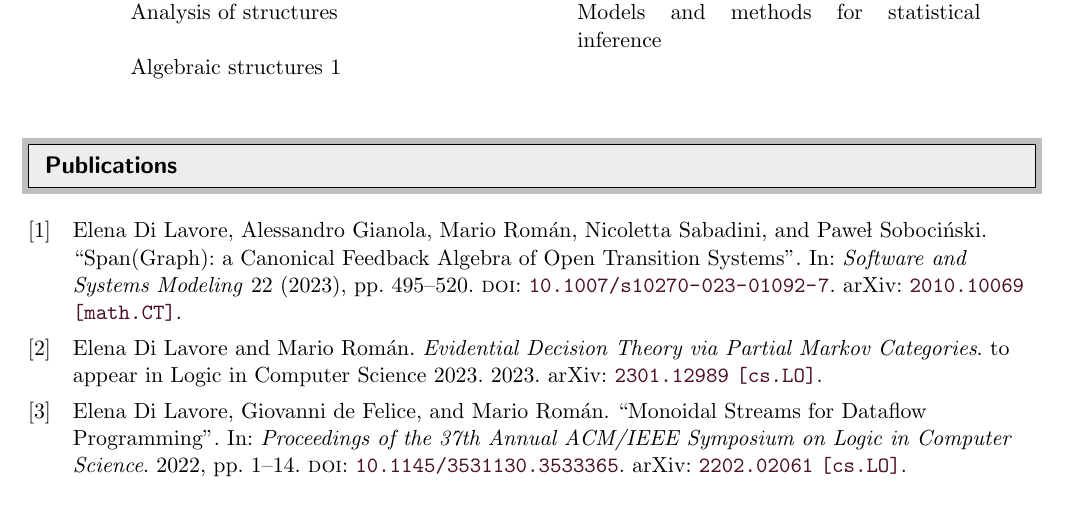
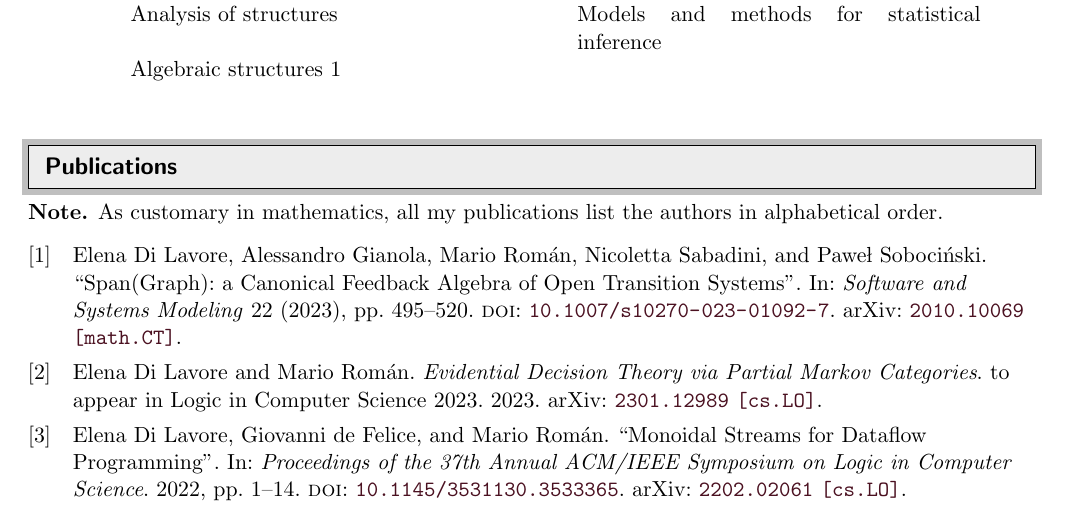
Before and after one commit to elenadilavore/cv, a LaTeX CV (CVElenaDiLavore.tex): part of page 2 of 3, cut so that both start at the same text. Compiled offline with pdfLaTeX.

Commit message:
alphabetical order disclaimer

```diff
--- a/CVElenaDiLavore.tex
+++ b/CVElenaDiLavore.tex
@@ -143,6 +143,7 @@ Address: Akadeemia tee 21-1, Tallinn 12611, Estonia & +393665334335 \\
 %%%%%%%%%%%%%%%%%%%%%%%%%%%%%%
 \resheading{Publications}
 %%%%%%%%%%%%%%%%%%%%%%%%%%%%%%
+\textbf{Note.} As customary in mathematics, all my publications list the authors in alphabetical order.
 \printbibliography[heading=none]
 %%%%%%%%%%%%%%%%%%%%%%%%%%%%%%
 \resheading{Academic commitments}
```
Also changed, not shown: CVElenaDiLavore.pdf.
